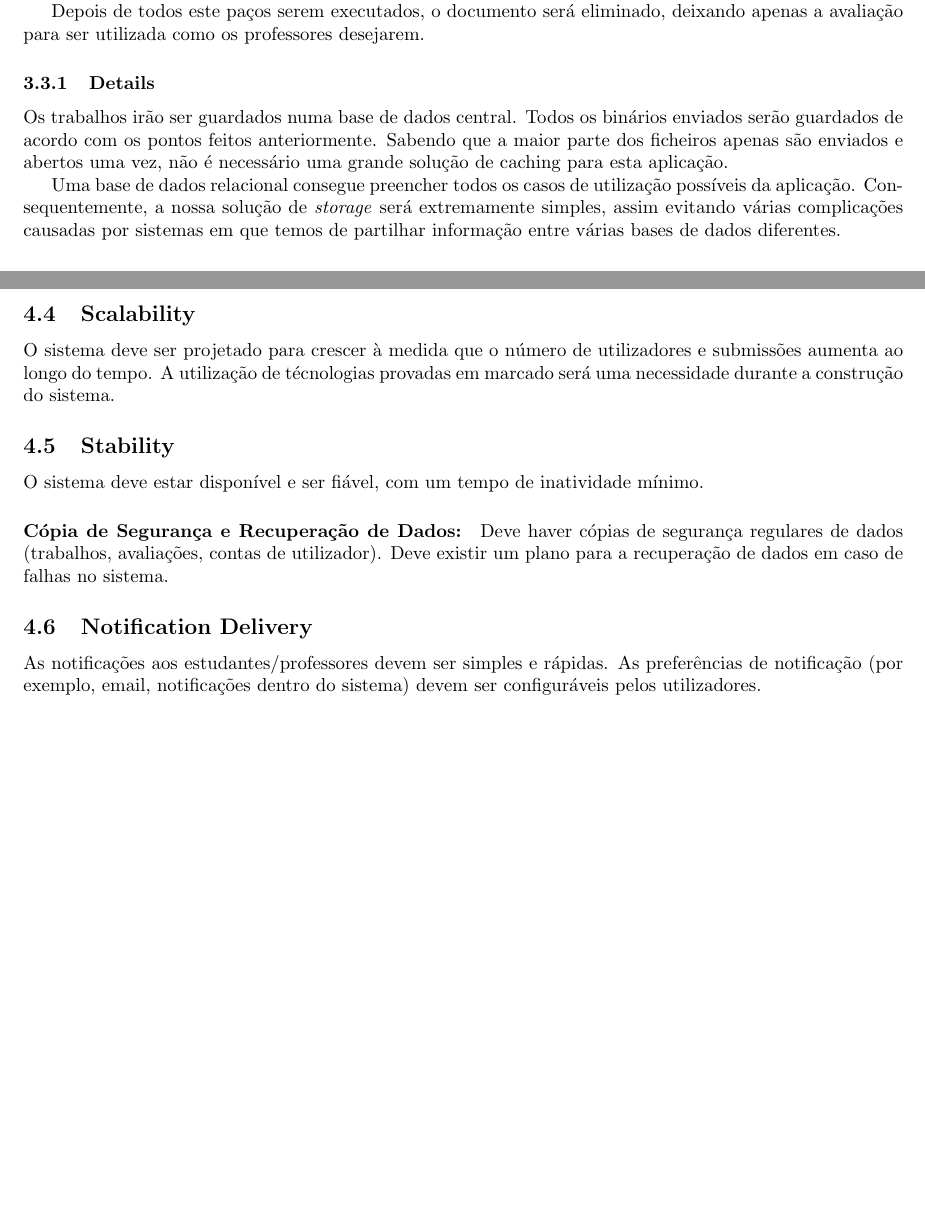
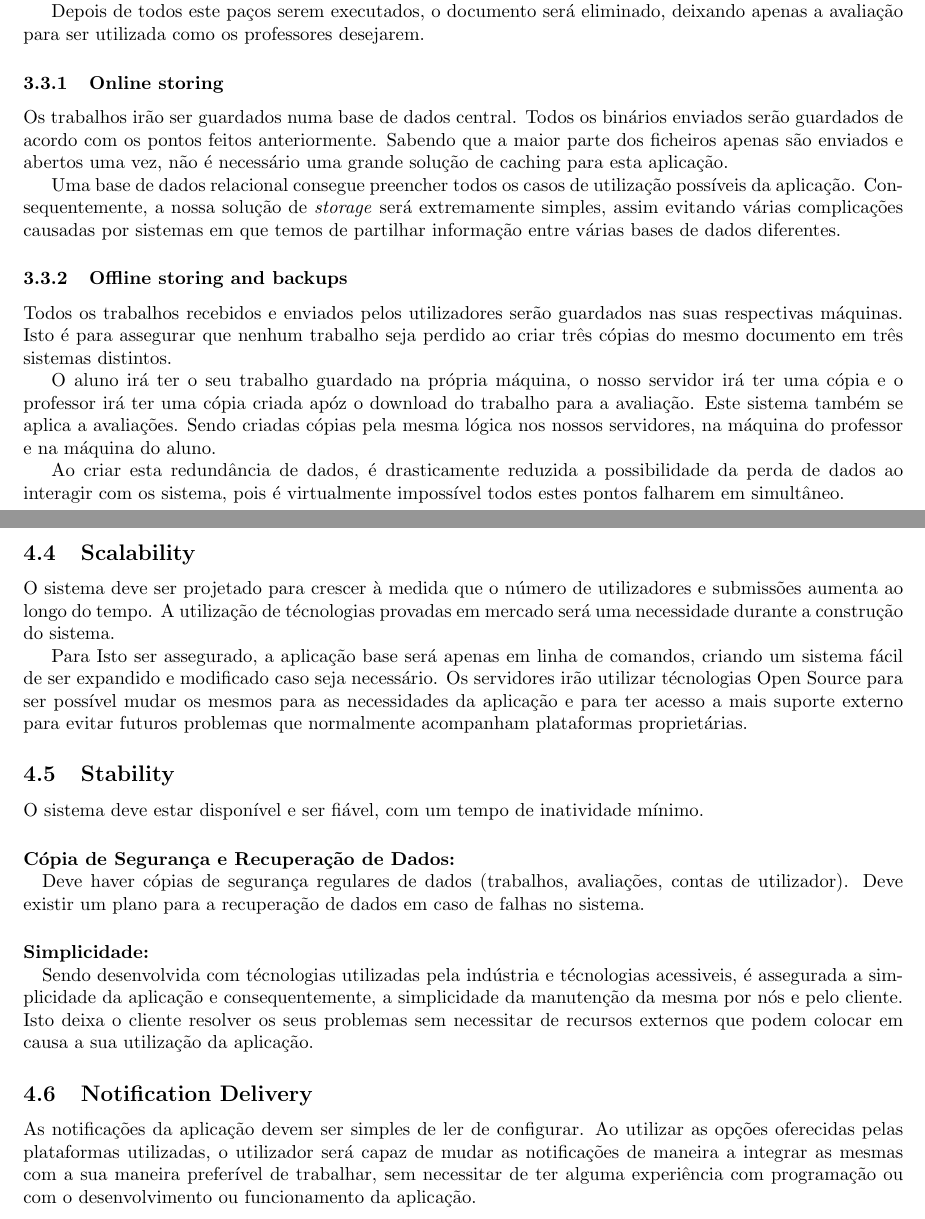
Before and after one commit to GusJelly/Software-Requirements-Specification, a LaTeX document (requirementsSpecification.tex): two parts of pages 7 and 12 of 12, joined at a grey line, cut so that both start at the same text, the shorter picture padded with empty space. Compiled offline with pdfLaTeX.

Commit message:
More changes and details

```diff
--- a/requirementsSpecification.tex
+++ b/requirementsSpecification.tex
@@ -231,7 +232,7 @@ pelo aluno correspondente.
 Depois de todos este paços serem executados, o documento será eliminado, deixando apenas a
 avaliação para ser utilizada como os professores desejarem.
 
-\subsubsection{Details}
+\subsubsection{Online storing}
 Os trabalhos irão ser guardados numa  base de dados central. Todos os binários enviados serão guardados
 de acordo com os pontos feitos anteriormente. Sabendo que a maior parte dos ficheiros apenas são enviados
 e abertos uma vez, não é necessário uma grande solução de caching para esta aplicação.
@@ -239,6 +240,19 @@ e abertos uma vez, não é necessário uma grande solução de caching para esta
 Uma base de dados relacional consegue preencher todos os casos de utilização possíveis da aplicação.
 Consequentemente, a nossa solução de \textit{storage} será extremamente simples, assim evitando várias
 complicações causadas por sistemas em que temos de partilhar informação entre várias bases de dados diferentes.
+
+\subsubsection{Offline storing and backups}
+Todos os trabalhos recebidos e enviados pelos utilizadores serão guardados nas suas respectivas máquinas.
+Isto é para assegurar que nenhum trabalho seja perdido ao criar três cópias do mesmo documento em três sistemas
+distintos.
+
+O aluno irá ter o seu trabalho guardado na própria máquina, o nosso servidor irá ter uma cópia e o professor
+irá ter uma cópia criada apóz o download do trabalho para a avaliação.
+Este sistema também se aplica a avaliações. Sendo criadas cópias pela mesma lógica nos nossos servidores,
+na máquina do professor e na máquina do aluno.
+
+Ao criar esta redundância de dados, é drasticamente reduzida a possibilidade da perda de dados ao interagir
+com os sistema, pois é virtualmente impossível todos estes pontos falharem em simultâneo.
 
 \newpage
 
@@ -441,17 +469,30 @@ necessitem de outras maneiras de utilizar a aplicação que não forem desenvolv
 
 \subsection{Scalability}
 O sistema deve ser projetado para crescer à medida que o número de utilizadores e submissões aumenta ao longo do tempo.
-A utilização de técnologias provadas em marcado será uma necessidade durante a construção do sistema.
+A utilização de técnologias provadas em mercado será uma necessidade durante a construção do sistema.
+
+Para Isto ser assegurado, a aplicação base será apenas em linha de comandos, criando um sistema fácil de
+ser expandido e modificado caso seja necessário. Os servidores irão utilizar técnologias Open Source
+para ser possível mudar os mesmos para as necessidades da aplicação e para ter acesso a mais suporte
+externo para evitar futuros problemas que normalmente acompanham plataformas proprietárias.
 
 \subsection{Stability}
 O sistema deve estar disponível e ser fiável, com um tempo de inatividade mínimo.
 
-\paragraph{Cópia de Segurança e Recuperação de Dados:}
+\paragraph{Cópia de Segurança e Recuperação de Dados:\\}
 Deve haver cópias de segurança regulares de dados (trabalhos, avaliações, contas de utilizador).
 Deve existir um plano para a recuperação de dados em caso de falhas no sistema.
 
+\paragraph{Simplicidade:\\}
+Sendo desenvolvida com técnologias utilizadas pela indústria e técnologias acessiveis, é assegurada
+a simplicidade da aplicação e consequentemente, a simplicidade da manutenção da mesma por nós e pelo
+cliente. Isto deixa o cliente resolver os seus problemas sem necessitar de recursos externos que podem
+colocar em causa a sua utilização da aplicação.
+
 \subsection{Notification Delivery}
-As notificações aos estudantes/professores devem ser simples e rápidas.
-As preferências de notificação (por exemplo, email, notificações dentro do sistema) devem ser configuráveis pelos utilizadores.
+As notificações da aplicação devem ser simples de ler de configurar. Ao utilizar as opções oferecidas pelas
+plataformas utilizadas, o utilizador será capaz de mudar as notificações de maneira a integrar as mesmas
+com a sua maneira preferível de trabalhar, sem necessitar de ter alguma experiência com programação ou com
+o desenvolvimento ou funcionamento da aplicação.
 
 \end{document}
```
Also changed, not shown: requirementsSpecification.pdf, requirementsSpecification.tex (15 more changed lines), 6 other files.
